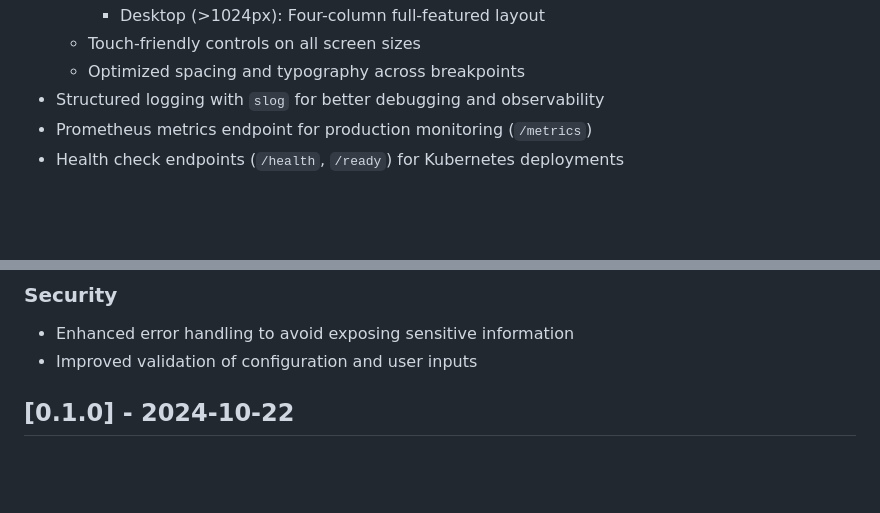
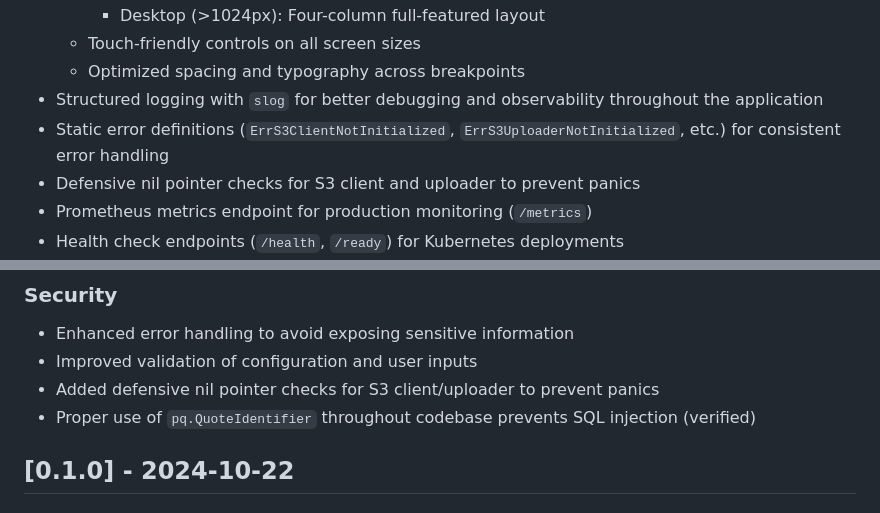
Before and after one commit to airframesio/postgresql-archiver, a Markdown page: CHANGELOG.md, 2 parts joined by grey strips. GitHub-like rendering; blank space fills up the shorter version.

```diff
--- a/CHANGELOG.md
+++ b/CHANGELOG.md
@@ -43,7 +53,9 @@ and this project adheres to [Semantic Versioning](https://semver.org/spec/v2.0.0
     - Desktop (>1024px): Four-column full-featured layout
   - Touch-friendly controls on all screen sizes
   - Optimized spacing and typography across breakpoints
-- Structured logging with `slog` for better debugging and observability
+- Structured logging with `slog` for better debugging and observability throughout the application
+- Static error definitions (`ErrS3ClientNotInitialized`, `ErrS3UploaderNotInitialized`, etc.) for consistent error handling
+- Defensive nil pointer checks for S3 client and uploader to prevent panics
 - Prometheus metrics endpoint for production monitoring (`/metrics`)
 - Health check endpoints (`/health`, `/ready`) for Kubernetes deployments
 - Resume/checkpoint capability to recover from interrupted archival jobs
@@ -146,6 +184,8 @@ and this project adheres to [Semantic Versioning](https://semver.org/spec/v2.0.0
 ### Security
 - Enhanced error handling to avoid exposing sensitive information
 - Improved validation of configuration and user inputs
+- Added defensive nil pointer checks for S3 client/uploader to prevent panics
+- Proper use of `pq.QuoteIdentifier` throughout codebase prevents SQL injection (verified)
 
 ## [0.1.0] - 2024-10-22
 
```
Also changed, not shown: other parts of CHANGELOG.md (+36 -0 lines).
